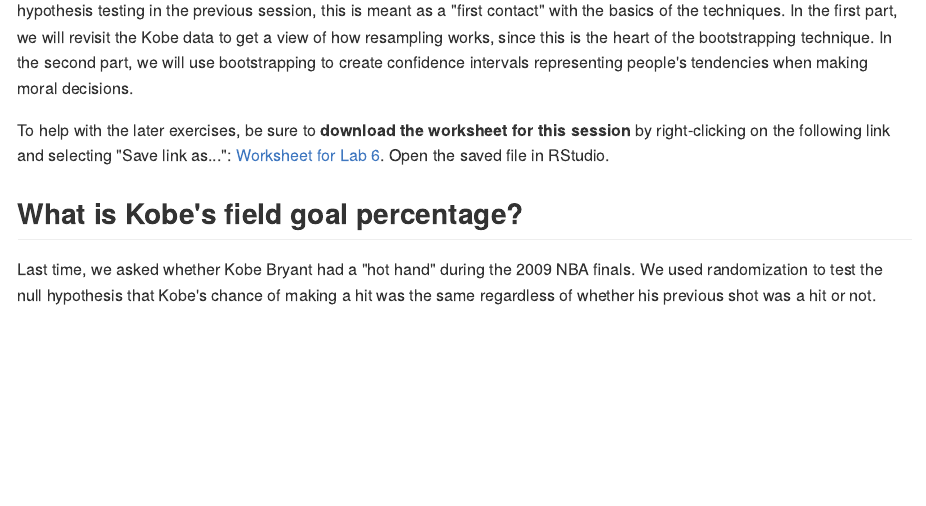
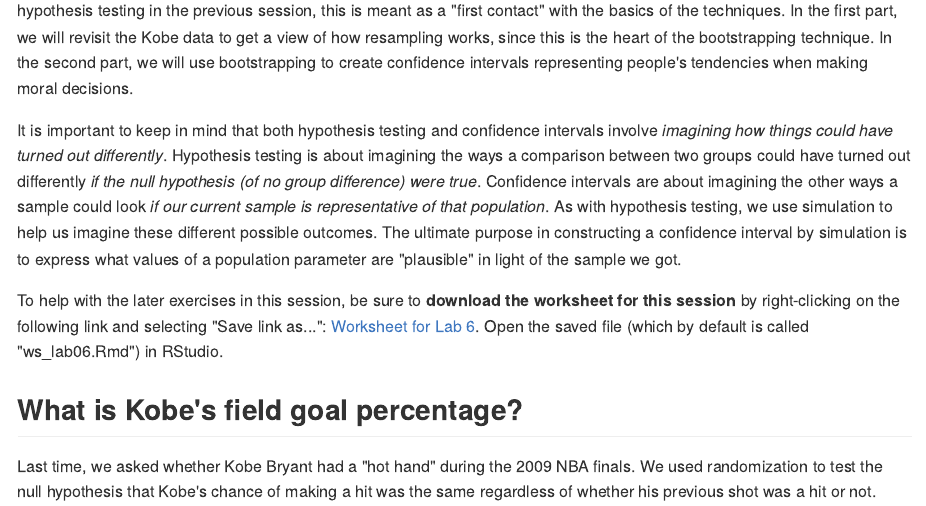
Before and after one commit to gregcox7/StatLabs, an R Markdown document (06-bootstrapping.Rmd): the page in a window 1100 px wide, from 160 px down. The pictures show the output file docs/06-bootstrapping.md that the author committed with the source, drawn offline in the style of GitHub.

Commit message:
Add a bit to lab 6

```diff
--- a/06-bootstrapping.Rmd
+++ b/06-bootstrapping.Rmd
@@ -27,7 +27,9 @@ knitr::include_graphics("img/milgram.png")
 
 In this session, we will get practice using R to find confidence intervals via bootstrapping.  As with our initial exposure to hypothesis testing in the previous session, this is meant as a "first contact" with the basics of the techniques.  In the first part, we will revisit the Kobe data to get a view of how resampling works, since this is the heart of the bootstrapping technique.  In the second part, we will use bootstrapping to create confidence intervals representing people's tendencies when making moral decisions.
 
-To help with the later exercises, be sure to **download the worksheet for this session** by right-clicking on the following link and selecting "Save link as...": [Worksheet for Lab 6](https://raw.githubusercontent.com/gregcox7/StatLabs/main/worksheets/ws_lab06.Rmd).  Open the saved file in RStudio.
+It is important to keep in mind that both hypothesis testing and confidence intervals involve *imagining how things could have turned out differently*.  Hypothesis testing is about imagining the ways a comparison between two groups could have turned out differently *if the null hypothesis (of no group difference) were true*.  Confidence intervals are about imagining the other ways a sample could look *if our current sample is representative of that population*.  As with hypothesis testing, we use simulation to help us imagine these different possible outcomes.  The ultimate purpose in constructing a confidence interval by simulation is to express what values of a population parameter are "plausible" in light of the sample we got.
+
+To help with the later exercises in this session, be sure to **download the worksheet for this session** by right-clicking on the following link and selecting "Save link as...": [Worksheet for Lab 6](https://raw.githubusercontent.com/gregcox7/StatLabs/main/worksheets/ws_lab06.Rmd).  Open the saved file (which by default is called "ws_lab06.Rmd") in RStudio.
 
 ## What is Kobe's field goal percentage?
 
```
Also changed, not shown: docs/06-bootstrapping.md, docs/index.md, docs/search.json, 14 other files.
